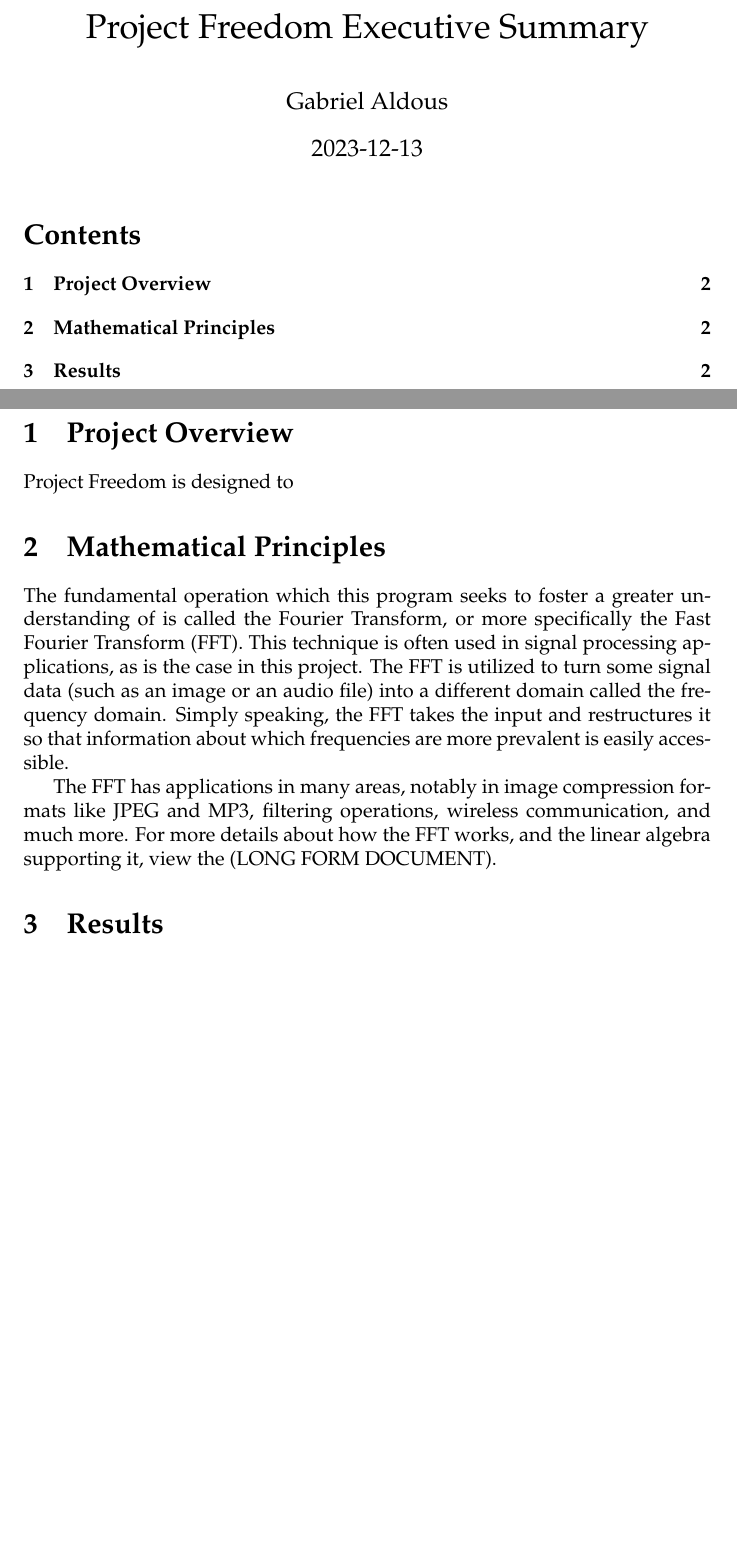
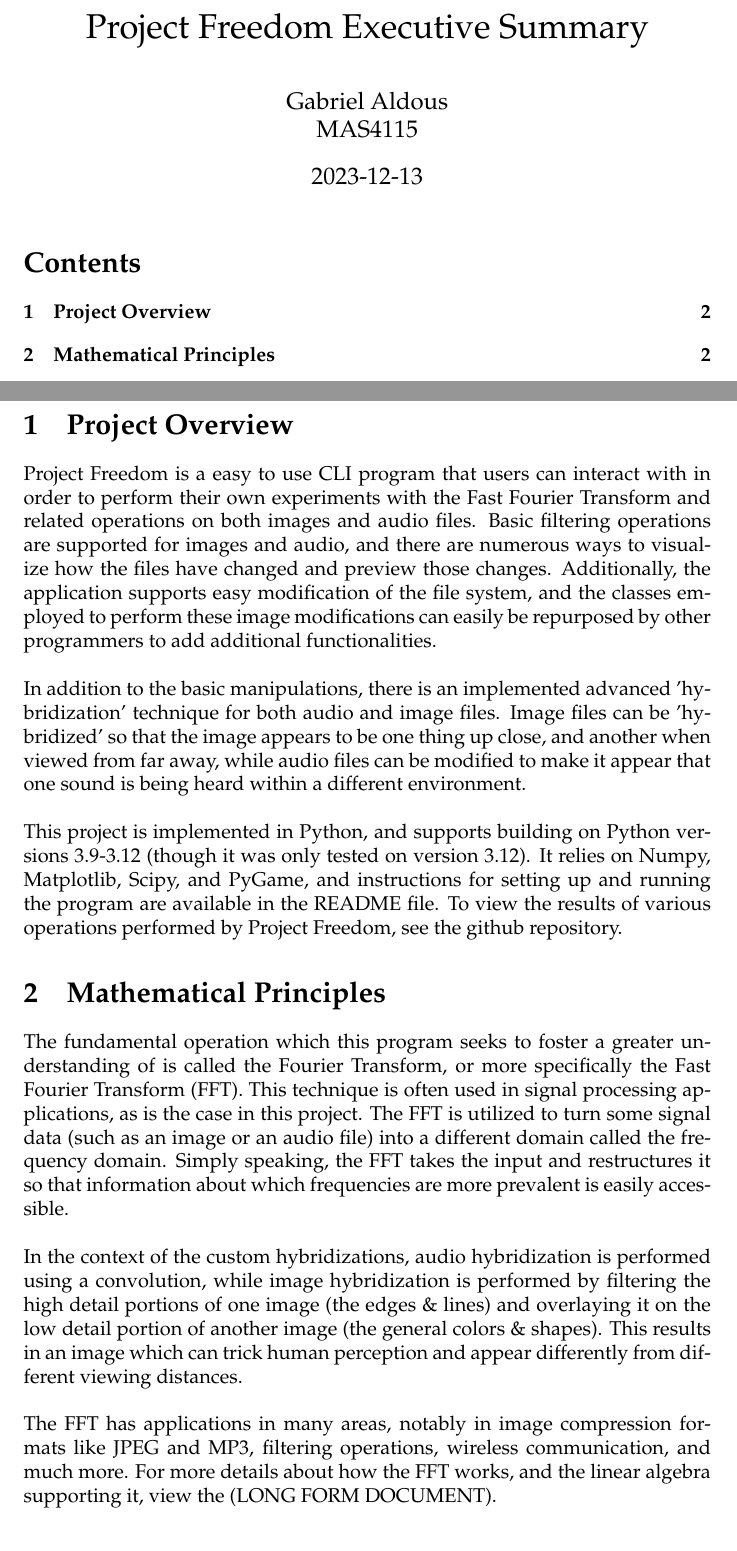
Before and after one commit to Sn00pyW00dst0ck/project_freedom, a LaTeX document (report/executive_summary.tex): two parts of pages 1 and 2 of 2, joined at a grey line, cut so that both start at the same text, the shorter picture padded with empty space. Compiled offline with pdfLaTeX.

Commit message:
Updated executive summary

```diff
--- a/report/executive_summary.tex
+++ b/report/executive_summary.tex
@@ -18,7 +18,7 @@
 	\THEYEAR -\numprint{\THEMONTH}-\numprint{\THEDAY}}
 
 \title{Project Freedom Executive Summary}
-\author{Gabriel Aldous}
+\author{Gabriel Aldous\\MAS4115}
 \date{\isodate\today}
 
 \maketitle
@@ -28,7 +28,29 @@
 \newpage
 \section{Project Overview}
 
-Project Freedom is designed to
+Project Freedom is a easy to use CLI program that
+users can interact with in order to perform their own experiments
+with the Fast Fourier Transform and related operations on both images and audio files.
+Basic filtering operations are supported for images and audio, and
+there are numerous ways to visualize how the files have changed
+and preview those changes. Additionally, the application supports
+easy modification of the file system, and the classes employed
+to perform these image modifications can easily be repurposed by
+other programmers to add additional functionalities.
+\\\\
+In addition to the basic manipulations, there is an implemented
+advanced 'hybridization' technique for both audio and image files.
+Image files can be 'hybridized' so that the image appears to be one
+thing up close, and another when viewed from far away, while audio
+files can be modified to make it appear that one sound is being heard
+within a different environment.
+\\\\
+This project is implemented in Python, and supports building on
+Python versions 3.9-3.12 (though it was only tested on version 3.12).
+It relies on Numpy, Matplotlib, Scipy, and PyGame, and instructions for
+setting up and running the program are available in the README file.
+To view the results of various operations performed by Project Freedom,
+see the github repository.
 
 \section{Mathematical Principles}
 
@@ -41,12 +63,16 @@ signal data (such as an image or an audio file) into a different domain
 called the frequency domain. Simply speaking, the FFT takes the input and
 restructures it so that information about which frequencies are more prevalent
 is easily accessible.
-
+\\\\
+In the context of the custom hybridizations, audio hybridization is performed using
+a convolution, while image hybridization is performed by filtering the high detail portions
+of one image (the edges \& lines) and overlaying it on the low detail portion of another
+image (the general colors \& shapes). This results in an image which can trick human perception
+and appear differently from different viewing distances.
+\\\\
 The FFT has applications in many areas, notably in image compression formats
 like JPEG and MP3, filtering operations, wireless communication, and much more.
 For more details about how the FFT works, and the linear algebra supporting it,
 view the (LONG FORM DOCUMENT).
 
-\section{Results}
-
 \end{document}
```
Also changed, not shown: report/executive_summary.pdf.
